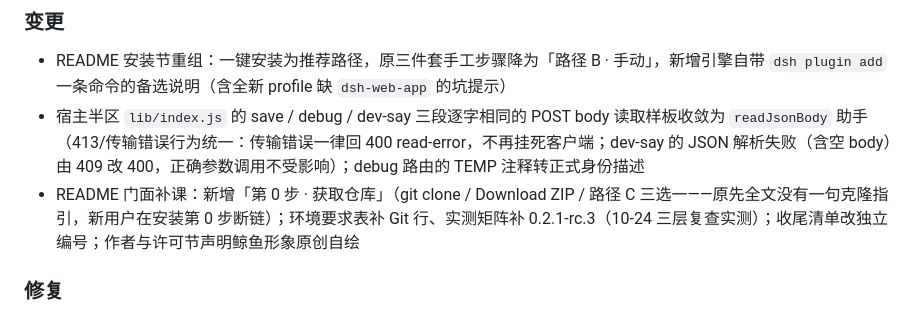
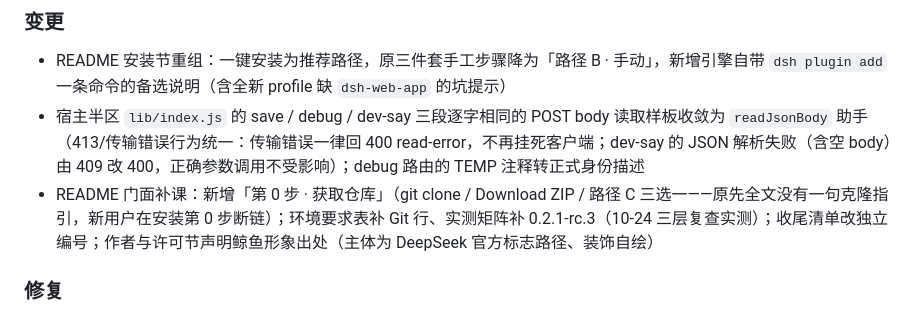
Before and after one commit to LengMu-Cloud/dsh-whale-assistant, a Markdown page: CHANGELOG.md, the part around the change. Drawn GitHub-style.

```diff
--- a/CHANGELOG.md
+++ b/CHANGELOG.md
@@ -18,7 +18,7 @@
 ### 变更
 - README 安装节重组：一键安装为推荐路径，原三件套手工步骤降为「路径 B · 手动」，新增引擎自带 `dsh plugin add` 一条命令的备选说明（含全新 profile 缺 `dsh-web-app` 的坑提示）
 - 宿主半区 `lib/index.js` 的 save / debug / dev-say 三段逐字相同的 POST body 读取样板收敛为 `readJsonBody` 助手（413/传输错误行为统一：传输错误一律回 400 read-error，不再挂死客户端；dev-say 的 JSON 解析失败（含空 body）由 409 改 400，正确参数调用不受影响）；debug 路由的 TEMP 注释转正式身份描述
-- README 门面补课：新增「第 0 步 · 获取仓库」（git clone / Download ZIP / 路径 C 三选一——原先全文没有一句克隆指引，新用户在安装第 0 步断链）；环境要求表补 Git 行、实测矩阵补 0.2.1-rc.3（10-24 三层复查实测）；收尾清单改独立编号；作者与许可节声明鲸鱼形象原创自绘
+- README 门面补课：新增「第 0 步 · 获取仓库」（git clone / Download ZIP / 路径 C 三选一——原先全文没有一句克隆指引，新用户在安装第 0 步断链）；环境要求表补 Git 行、实测矩阵补 0.2.1-rc.3（10-24 三层复查实测）；收尾清单改独立编号；作者与许可节声明鲸鱼形象出处（主体为 DeepSeek 官方标志路径、装饰自绘）
 
 ### 修复
 - **宿主合并管线的「同轮重推坍缩」第二段从未生效**：`all` 快照在两段 `put()` 之前拍下，坍缩循环自写入那天起就始终迭代空表（DOM 芯片与页面刷新竞态产生的 70ms 差双推从未被坍缩）——抽取补测试时实锤，恢复设计顺序（先精确键插入、后坍缩），`test-host-store.js` 钉死
```
Also changed, not shown: README.md (+2 -2 lines).
